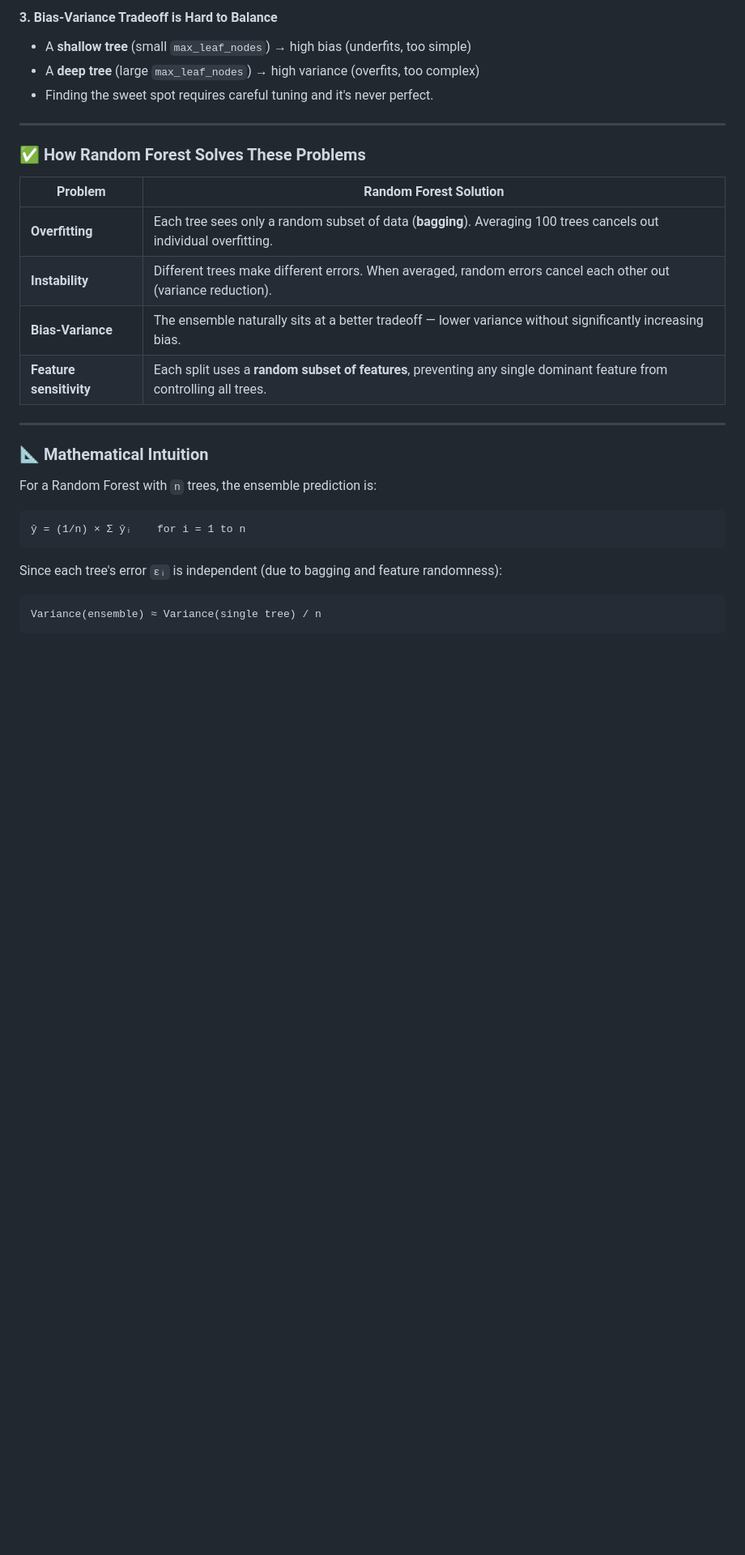
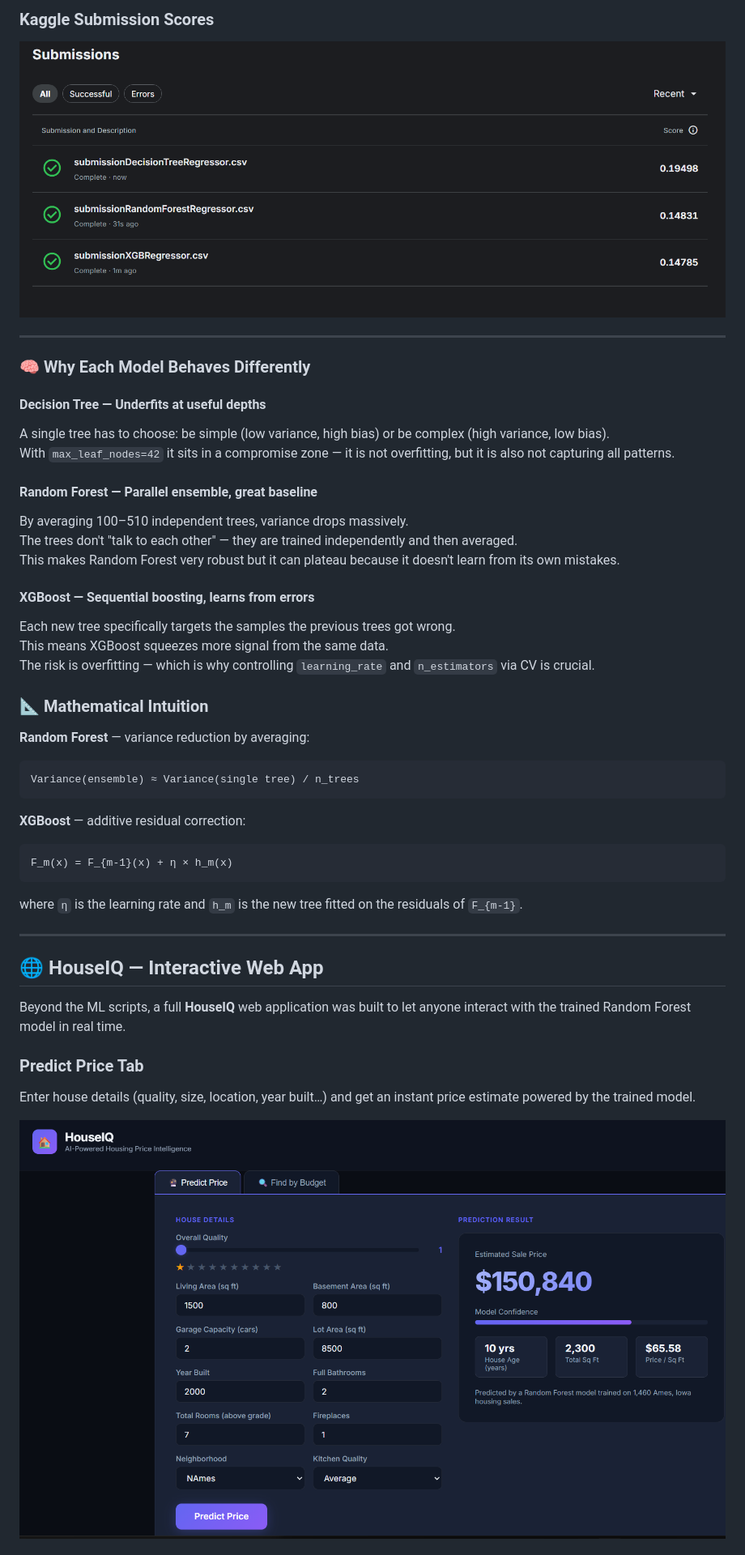
Before and after one commit to islembouaziz/housing_prices, a Markdown page: README.md, the part around the change printed below. Shown: that part at 81% size. Rendered like a GitHub page; pictures changed too: captures/Capture d'écran 2026-10-03 223553.png (added), captures/Capture d'écran 2026-10-03 224522.png (added); blank space fills up the shorter version.

````diff
--- a/README.md
+++ b/README.md
@@ -167,33 +251,48 @@ Decision Trees are **highly sensitive** to small changes in the training data. A
 
-#### 3. Bias-Variance Tradeoff is Hard to Balance
-- A **shallow tree** (small `max_leaf_nodes`) → high bias (underfits, too simple)
-- A **deep tree** (large `max_leaf_nodes`) → high variance (overfits, too complex)
-- Finding the sweet spot requires careful tuning and it's never perfect.
+### Kaggle Submission Scores
+
+![Kaggle Submission Scores](captures/Capture%20d'écran%202026-10-03%20224522.png)
 
 ---
 
-### ✅ How Random Forest Solves These Problems
+### 🧠 Why Each Model Behaves Differently
 
-| Problem | Random Forest Solution |
-|---------|------------------------|
-| **Overfitting** | Each tree sees only a random subset of data (**bagging**). Averaging 100 trees cancels out individual overfitting. |
-| **Instability** | Different trees make different errors. When averaged, random errors cancel each other out (variance reduction). |
-| **Bias-Variance** | The ensemble naturally sits at a better tradeoff — lower variance without significantly increasing bias. |
-| **Feature sensitivity** | Each split uses a **random subset of features**, preventing any single dominant feature from controlling all trees. |
+#### Decision Tree — Underfits at useful depths
+A single tree has to choose: be simple (low variance, high bias) or be complex (high variance, low bias).
+With `max_leaf_nodes=42` it sits in a compromise zone — it is not overfitting, but it is also not capturing all patterns.
+
+#### Random Forest — Parallel ensemble, great baseline
+By averaging 100–510 independent trees, variance drops massively.
+The trees don't "talk to each other" — they are trained independently and then averaged.
+This makes Random Forest very robust but it can plateau because it doesn't learn from its own mistakes.
+
+#### XGBoost — Sequential boosting, learns from errors
+Each new tree specifically targets the samples the previous trees got wrong.
+This means XGBoost squeezes more signal from the same data.
+The risk is overfitting — which is why controlling `learning_rate` and `n_estimators` via CV is crucial.
+
+### 📐 Mathematical Intuition
+
+**Random Forest** — variance reduction by averaging:
+```
+Variance(ensemble) ≈ Variance(single tree) / n_trees
+```
+
+**XGBoost** — additive residual correction:
+```
+F_m(x) = F_{m-1}(x) + η × h_m(x)
+```
+where `η` is the learning rate and `h_m` is the new tree fitted on the residuals of `F_{m-1}`.
 
 ---
 
-### 📐 Mathematical Intuition
+## 🌐 HouseIQ — Interactive Web App
 
-For a Random Forest with `n` trees, the ensemble prediction is:
+Beyond the ML scripts, a full **HouseIQ** web application was built to let anyone interact with the trained Random Forest model in real time.
 
-```
-ŷ = (1/n) × Σ ŷᵢ    for i = 1 to n
-```
+### Predict Price Tab
 
-Since each tree's error `εᵢ` is independent (due to bagging and feature randomness):
+Enter house details (quality, size, location, year built…) and get an instant price estimate powered by the trained model.
 
-```
-Variance(ensemble) ≈ Variance(single tree) / n
-```
+![HouseIQ Predict Price](captures/Capture%20d'écran%202026-10-03%20223553.png)
 
````
Also changed, not shown: other parts of README.md (+208 -98 lines), Islem Bouaziz - Intro to Machine Learning.png (added), captures/Capture d'écran 2026-10-03 223802.png (added), captures/scores_kaggle.png (deleted), 12 other files.
